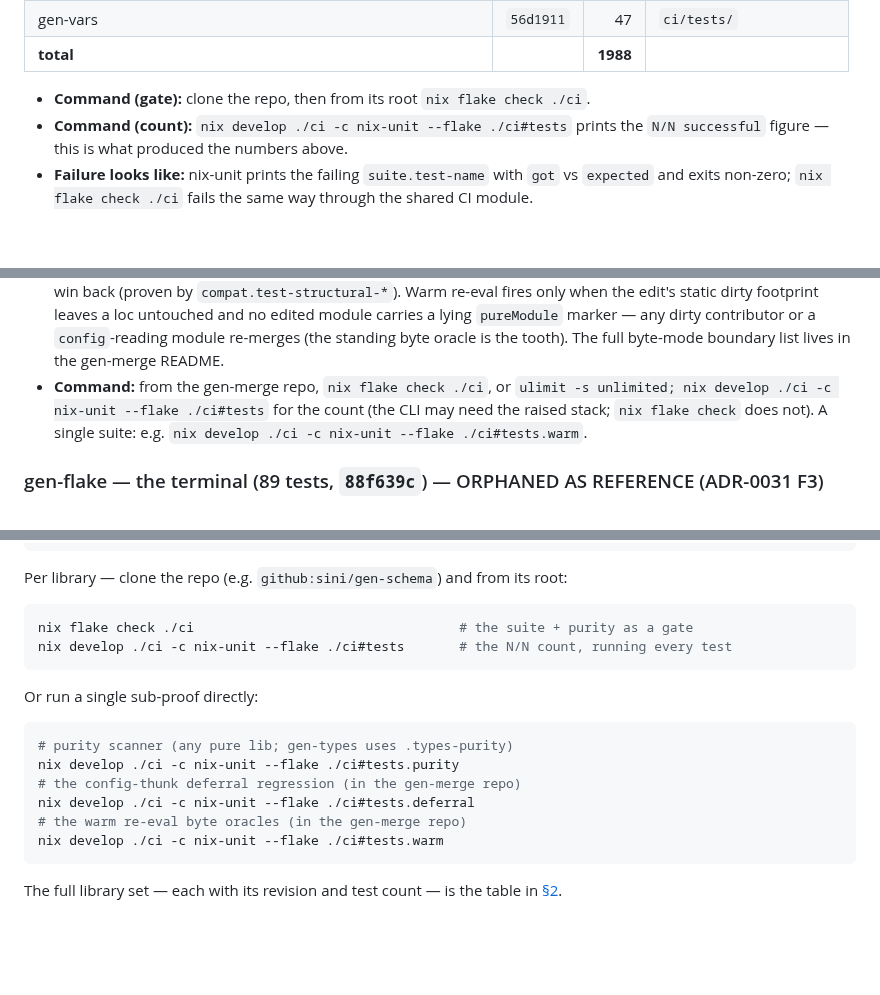
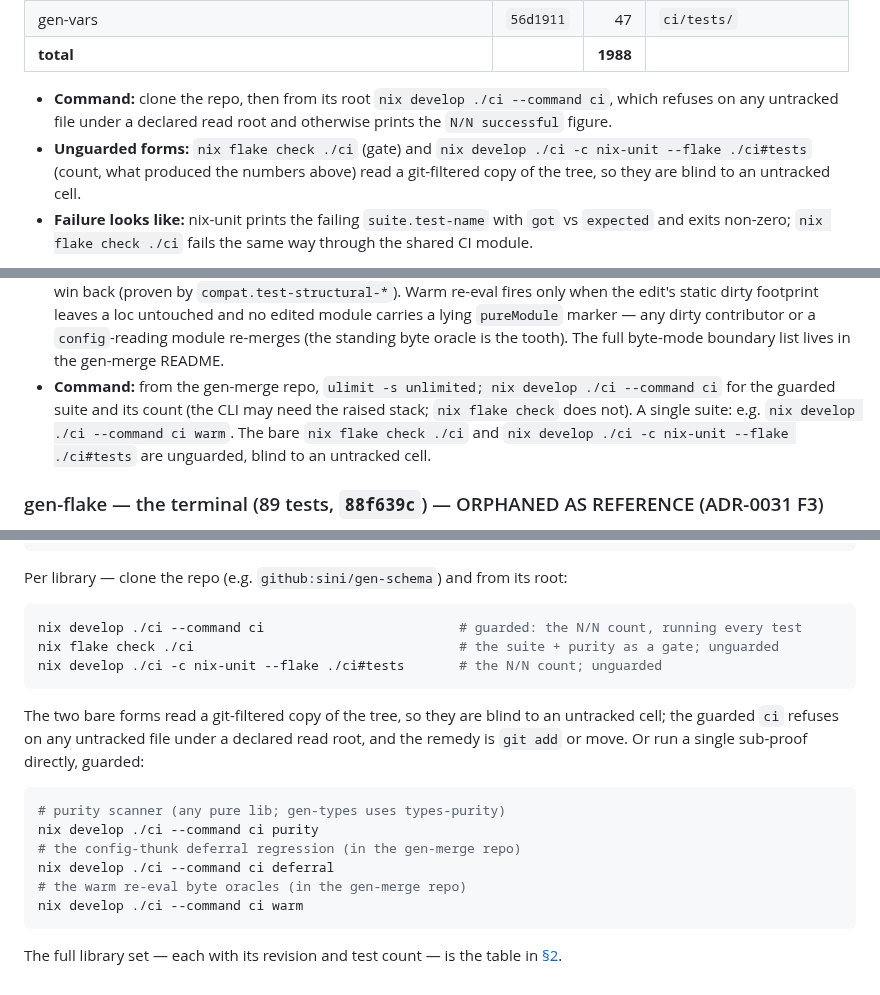
Before and after one commit to sini/gen, a Markdown page: VALIDATION.md, 3 parts joined by grey strips. GitHub-like rendering; blank space fills up the shorter version.

````diff
--- a/VALIDATION.md
+++ b/VALIDATION.md
@@ -280,9 +280,11 @@ nix-unit prints — i.e. every listed test **executed and passed** — at the re
 | gen-vars                                                      | `56d1911` |       47 | `ci/tests/`                |
 | **total**                                                     |           | **1988** |                            |
 
-- **Command (gate):** clone the repo, then from its root `nix flake check ./ci`.
-- **Command (count):** `nix develop ./ci -c nix-unit --flake ./ci#tests` prints the `N/N successful`
-  figure — this is what produced the numbers above.
+- **Command:** clone the repo, then from its root `nix develop ./ci --command ci`, which refuses on
+  any untracked file under a declared read root and otherwise prints the `N/N successful` figure.
+- **Unguarded forms:** `nix flake check ./ci` (gate) and
+  `nix develop ./ci -c nix-unit --flake ./ci#tests` (count, what produced the numbers above) read a
+  git-filtered copy of the tree, so they are blind to an untracked cell.
 - **Failure looks like:** nix-unit prints the failing `suite.test-name` with `got` vs `expected`
   and exits non-zero; `nix flake check ./ci` fails the same way through the shared CI module.
 
@@ -329,10 +331,10 @@ module system — so its suite is the densest correctness surface in the ecosyst
   loc untouched and no edited module carries a lying `pureModule` marker — any dirty contributor or a
   `config`-reading module re-merges (the standing byte oracle is the tooth). The full byte-mode
   boundary list lives in the gen-merge README.
-- **Command:** from the gen-merge repo, `nix flake check ./ci`, or
-  `ulimit -s unlimited; nix develop ./ci -c nix-unit --flake ./ci#tests` for the count (the CLI may
-  need the raised stack; `nix flake check` does not). A single suite: e.g.
-  `nix develop ./ci -c nix-unit --flake ./ci#tests.warm`.
+- **Command:** from the gen-merge repo, `ulimit -s unlimited; nix develop ./ci --command ci` for the
+  guarded suite and its count (the CLI may need the raised stack; `nix flake check` does not). A
+  single suite: e.g. `nix develop ./ci --command ci warm`. The bare `nix flake check ./ci` and
+  `nix develop ./ci -c nix-unit --flake ./ci#tests` are unguarded, blind to an untracked cell.
 
 ### gen-flake — the terminal (89 tests, `88f639c`) — ORPHANED AS REFERENCE (ADR-0031 F3)
 
@@ -649,19 +652,22 @@ nix run ./ci#fleet-consistency
 Per library — clone the repo (e.g. `github:sini/gen-schema`) and from its root:
 
 ```bash
-nix flake check ./ci                                  # the suite + purity as a gate
-nix develop ./ci -c nix-unit --flake ./ci#tests       # the N/N count, running every test
+nix develop ./ci --command ci                         # guarded: the N/N count, running every test
+nix flake check ./ci                                  # the suite + purity as a gate; unguarded
+nix develop ./ci -c nix-unit --flake ./ci#tests       # the N/N count; unguarded
 ```
 
-Or run a single sub-proof directly:
+The two bare forms read a git-filtered copy of the tree, so they are blind to an untracked cell; the
+guarded `ci` refuses on any untracked file under a declared read root, and the remedy is `git add` or
+move. Or run a single sub-proof directly, guarded:
 
 ```bash
-# purity scanner (any pure lib; gen-types uses .types-purity)
-nix develop ./ci -c nix-unit --flake ./ci#tests.purity
+# purity scanner (any pure lib; gen-types uses types-purity)
+nix develop ./ci --command ci purity
 # the config-thunk deferral regression (in the gen-merge repo)
-nix develop ./ci -c nix-unit --flake ./ci#tests.deferral
+nix develop ./ci --command ci deferral
 # the warm re-eval byte oracles (in the gen-merge repo)
-nix develop ./ci -c nix-unit --flake ./ci#tests.warm
+nix develop ./ci --command ci warm
 ```
 
 The full library set — each with its revision and test count — is the table in
````
Also changed, not shown: other parts of VALIDATION.md (+3 -2 lines), README.md (+7 -3 lines), TRUST.md (+4 -3 lines).
